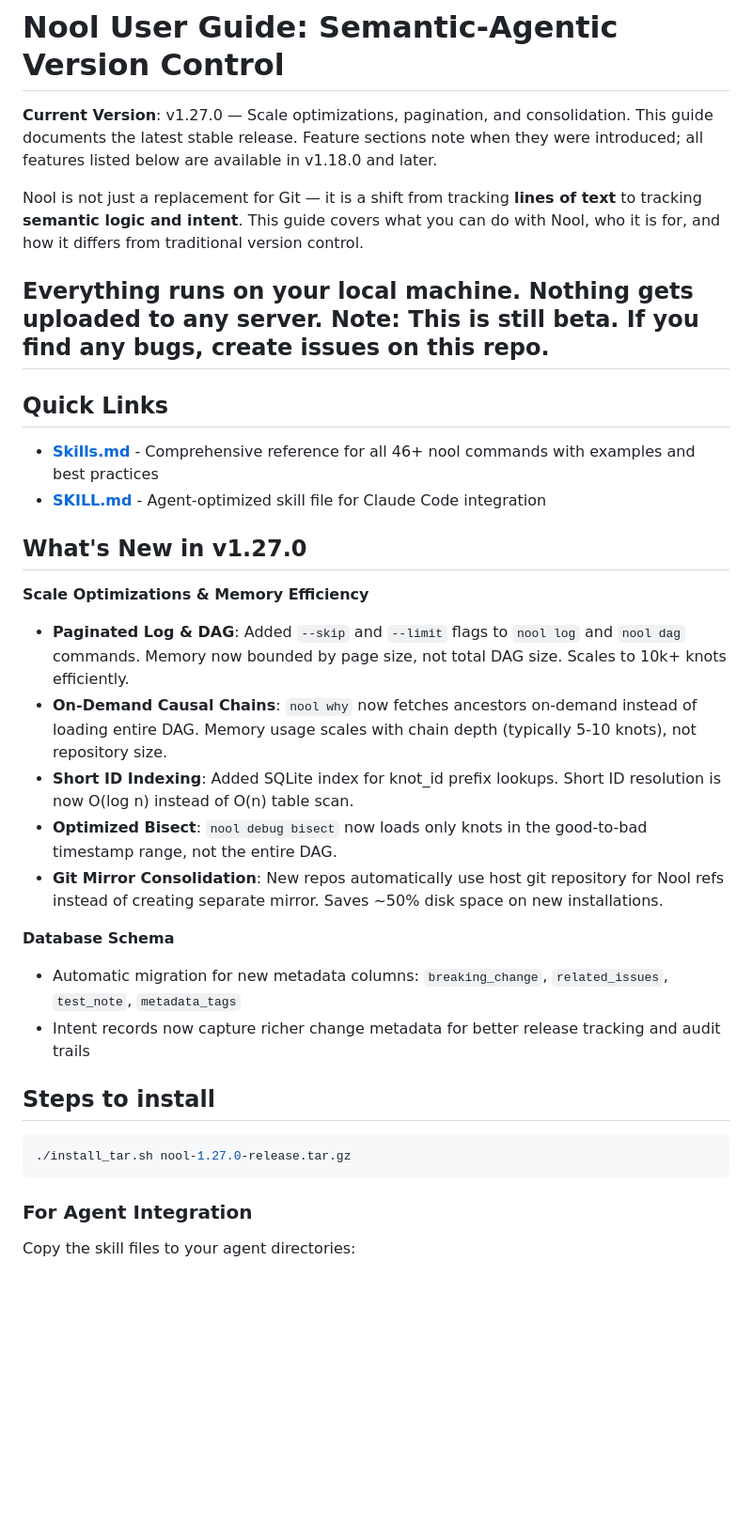
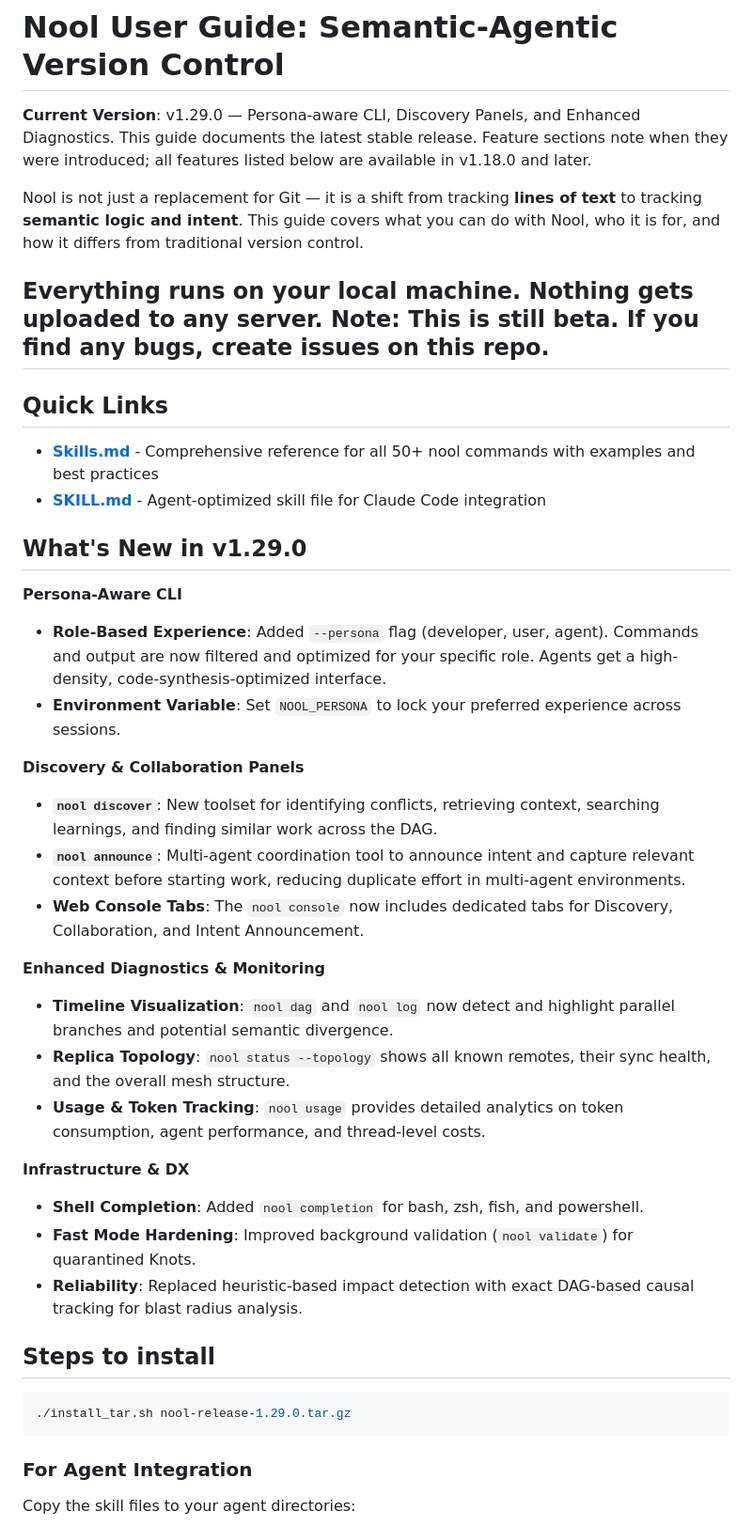
Before and after one commit to theswiftway/nool-cli, a Markdown page: README.md, the part around the change. Shown at 94% size. GitHub-like rendering; blank space fills up the shorter version.

````diff
--- a/README.md
+++ b/README.md
@@ -1,6 +1,6 @@
 # Nool User Guide: Semantic-Agentic Version Control
 
-**Current Version**: v1.27.0 — Scale optimizations, pagination, and consolidation. This guide documents the latest stable release. Feature sections note when they were introduced; all features listed below are available in v1.18.0 and later.
+**Current Version**: v1.29.0 — Persona-aware CLI, Discovery Panels, and Enhanced Diagnostics. This guide documents the latest stable release. Feature sections note when they were introduced; all features listed below are available in v1.18.0 and later.
 
 Nool is not just a replacement for Git — it is a shift from tracking **lines of text** to tracking **semantic logic and intent**. This guide covers what you can do with Nool, who it is for, and how it differs from traditional version control.
 
@@ -10,28 +10,38 @@ Note: This is still beta. If you find any bugs, create issues on this repo.
 
 ## Quick Links
 
-- **[Skills.md](./Skills.md)** - Comprehensive reference for all 46+ nool commands with examples and best practices
+- **[Skills.md](./Skills.md)** - Comprehensive reference for all 50+ nool commands with examples and best practices
 - **[SKILL.md](./skills/nool-commands/SKILL.md)** - Agent-optimized skill file for Claude Code integration
 
-## What's New in v1.27.0
+## What's New in v1.29.0
 
-**Scale Optimizations & Memory Efficiency**
+**Persona-Aware CLI**
 
-- **Paginated Log & DAG**: Added `--skip` and `--limit` flags to `nool log` and `nool dag` commands. Memory now bounded by page size, not total DAG size. Scales to 10k+ knots efficiently.
-- **On-Demand Causal Chains**: `nool why` now fetches ancestors on-demand instead of loading entire DAG. Memory usage scales with chain depth (typically 5-10 knots), not repository size.
-- **Short ID Indexing**: Added SQLite index for knot_id prefix lookups. Short ID resolution is now O(log n) instead of O(n) table scan.
-- **Optimized Bisect**: `nool debug bisect` now loads only knots in the good-to-bad timestamp range, not the entire DAG.
-- **Git Mirror Consolidation**: New repos automatically use host git repository for Nool refs instead of creating separate mirror. Saves ~50% disk space on new installations.
+- **Role-Based Experience**: Added `--persona` flag (developer, user, agent). Commands and output are now filtered and optimized for your specific role. Agents get a high-density, code-synthesis-optimized interface.
+- **Environment Variable**: Set `NOOL_PERSONA` to lock your preferred experience across sessions.
 
-**Database Schema**
+**Discovery & Collaboration Panels**
 
-- Automatic migration for new metadata columns: `breaking_change`, `related_issues`, `test_note`, `metadata_tags`
-- Intent records now capture richer change metadata for better release tracking and audit trails
+- **`nool discover`**: New toolset for identifying conflicts, retrieving context, searching learnings, and finding similar work across the DAG.
+- **`nool announce`**: Multi-agent coordination tool to announce intent and capture relevant context before starting work, reducing duplicate effort in multi-agent environments.
+- **Web Console Tabs**: The `nool console` now includes dedicated tabs for Discovery, Collaboration, and Intent Announcement.
+
+**Enhanced Diagnostics & Monitoring**
+
+- **Timeline Visualization**: `nool dag` and `nool log` now detect and highlight parallel branches and potential semantic divergence.
+- **Replica Topology**: `nool status --topology` shows all known remotes, their sync health, and the overall mesh structure.
+- **Usage & Token Tracking**: `nool usage` provides detailed analytics on token consumption, agent performance, and thread-level costs.
+
+**Infrastructure & DX**
+
+- **Shell Completion**: Added `nool completion` for bash, zsh, fish, and powershell.
+- **Fast Mode Hardening**: Improved background validation (`nool validate`) for quarantined Knots.
+- **Reliability**: Replaced heuristic-based impact detection with exact DAG-based causal tracking for blast radius analysis.
 
 ## Steps to install
 
 ```bash
-./install_tar.sh nool-1.27.0-release.tar.gz
+./install_tar.sh nool-release-1.29.0.tar.gz
 ```
 
 ### For Agent Integration
````
Also changed, not shown: CLAUDE.md (+48 -4 lines), Skills.md (+89 -6 lines).
